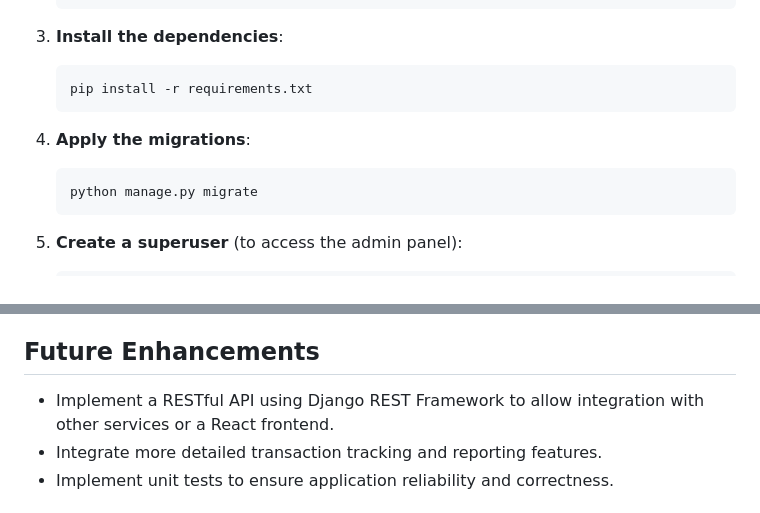
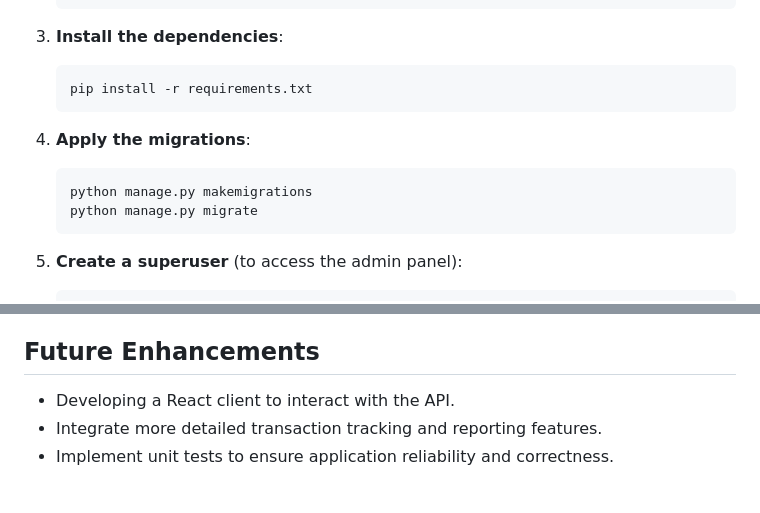
Before and after one commit to DevprojectEkla/WeezBank, a Markdown page: README.md, 2 parts joined by grey strips. GitHub-like rendering.

````diff
--- a/README.md
+++ b/README.md
@@ -131,6 +131,7 @@ The main purpose of this application is to demonstrate my ability to use Django
 4. **Apply the migrations**:
 
    ```bash
+   python manage.py makemigrations
    python manage.py migrate
    ```
 
@@ -169,7 +170,7 @@ This application uses Django's built-in authentication system to handle user reg
 
 ## Future Enhancements
 
-- Implement a RESTful API using Django REST Framework to allow integration with other services or a React frontend.
+- Developing a React client to interact with the API.
 - Integrate more detailed transaction tracking and reporting features.
 - Implement unit tests to ensure application reliability and correctness.
 
````
